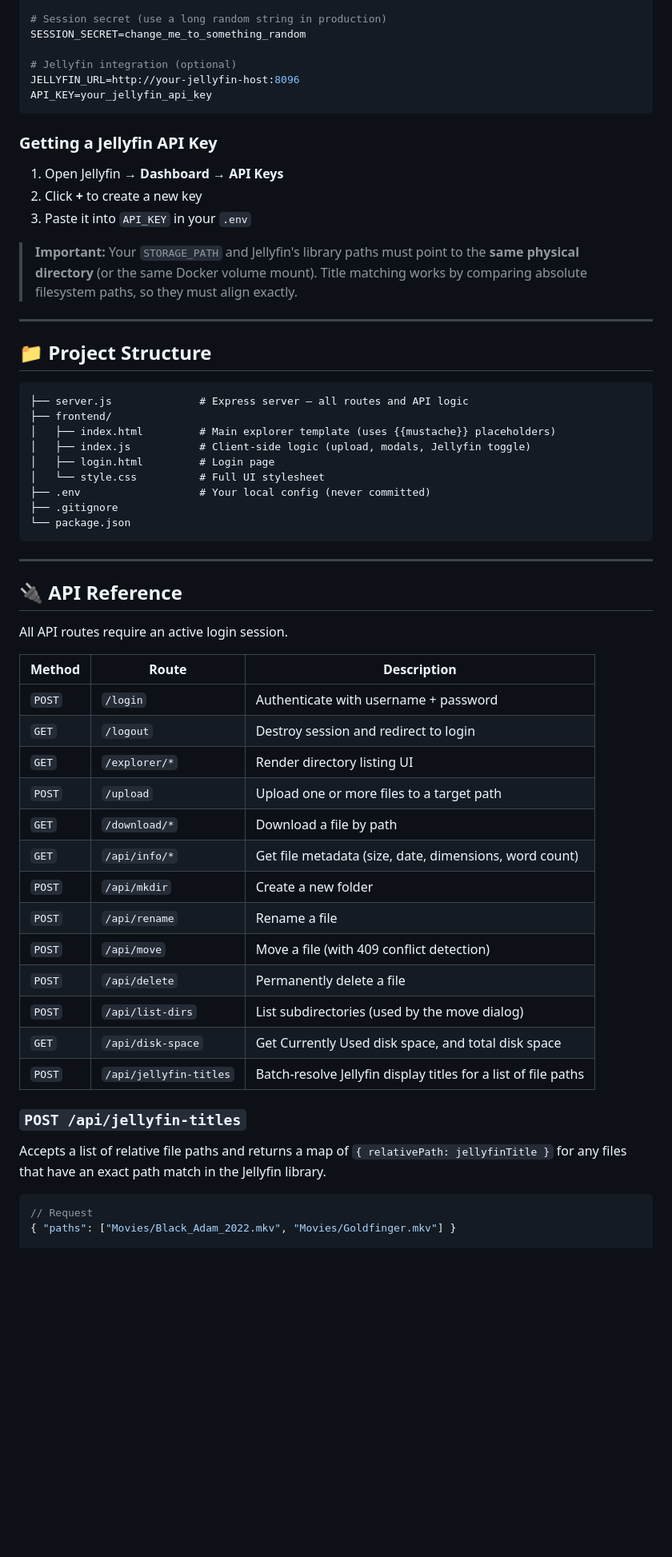
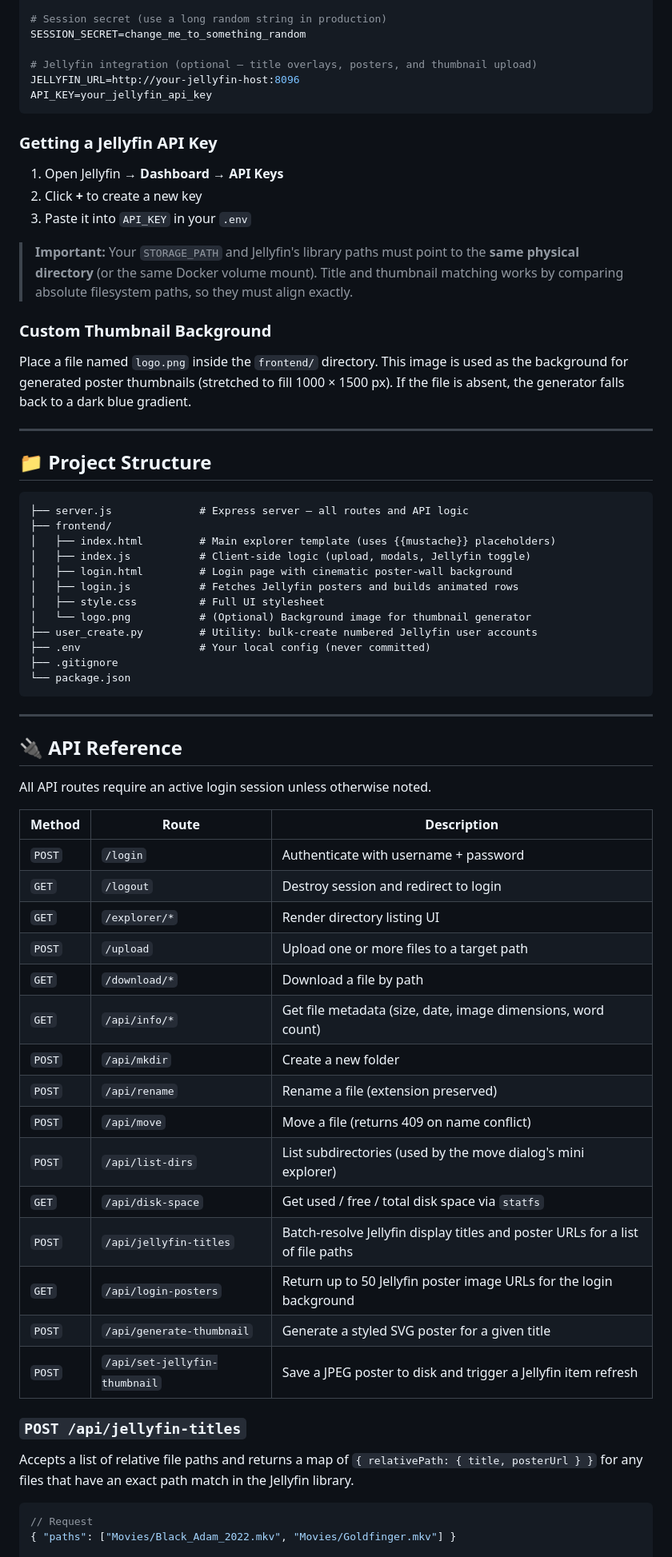
Before and after one commit to pook27/JellyBeans, a Markdown page: README.md, the part around one of its changes. Shown at 80% size. GitHub-like rendering; blank space fills up the shorter version.

````diff
--- a/README.md
+++ b/README.md
@@ -74,7 +107,7 @@ ADMIN_PASS=yourpassword
 # Session secret (use a long random string in production)
 SESSION_SECRET=change_me_to_something_random
 
-# Jellyfin integration (optional)
+# Jellyfin integration (optional — title overlays, posters, and thumbnail upload)
 JELLYFIN_URL=http://your-jellyfin-host:8096
 API_KEY=your_jellyfin_api_key
 ```
@@ -85,7 +118,11 @@ API_KEY=your_jellyfin_api_key
 2. Click **+** to create a new key
 3. Paste it into `API_KEY` in your `.env`
 
-> **Important:** Your `STORAGE_PATH` and Jellyfin's library paths must point to the **same physical directory** (or the same Docker volume mount). Title matching works by comparing absolute filesystem paths, so they must align exactly.
+> **Important:** Your `STORAGE_PATH` and Jellyfin's library paths must point to the **same physical directory** (or the same Docker volume mount). Title and thumbnail matching works by comparing absolute filesystem paths, so they must align exactly.
+
+### Custom Thumbnail Background
+
+Place a file named `logo.png` inside the `frontend/` directory. This image is used as the background for generated poster thumbnails (stretched to fill 1000 × 1500 px). If the file is absent, the generator falls back to a dark blue gradient.
 
 ---
 
@@ -96,8 +133,11 @@ API_KEY=your_jellyfin_api_key
 ├── frontend/
 │   ├── index.html         # Main explorer template (uses {{mustache}} placeholders)
 │   ├── index.js           # Client-side logic (upload, modals, Jellyfin toggle)
-│   ├── login.html         # Login page
-│   └── style.css          # Full UI stylesheet
+│   ├── login.html         # Login page with cinematic poster-wall background
+│   ├── login.js           # Fetches Jellyfin posters and builds animated rows
+│   ├── style.css          # Full UI stylesheet
+│   └── logo.png           # (Optional) Background image for thumbnail generator
+├── user_create.py         # Utility: bulk-create numbered Jellyfin user accounts
 ├── .env                   # Your local config (never committed)
 ├── .gitignore
 └── package.json
@@ -107,7 +147,7 @@ API_KEY=your_jellyfin_api_key
 
 ## 🔌 API Reference
 
-All API routes require an active login session.
+All API routes require an active login session unless otherwise noted.
 
 | Method | Route | Description |
 |--------|-------|-------------|
@@ -116,19 +156,20 @@ All API routes require an active login session.
 | `GET` | `/explorer/*` | Render directory listing UI |
 | `POST` | `/upload` | Upload one or more files to a target path |
 | `GET` | `/download/*` | Download a file by path |
-| `GET` | `/api/info/*` | Get file metadata (size, date, dimensions, word count) |
+| `GET` | `/api/info/*` | Get file metadata (size, date, image dimensions, word count) |
 | `POST` | `/api/mkdir` | Create a new folder |
-| `POST` | `/api/rename` | Rename a file |
-| `POST` | `/api/move` | Move a file (with 409 conflict detection) |
-| `POST` | `/api/delete` | Permanently delete a file |
-| `POST` | `/api/list-dirs` | List subdirectories (used by the move dialog) |
-| `GET` | `/api/disk-space` | Get Currently Used disk space, and total disk space |
-| `POST` | `/api/jellyfin-titles` | Batch-resolve Jellyfin display titles for a list of file paths |
-
+| `POST` | `/api/rename` | Rename a file (extension preserved) |
+| `POST` | `/api/move` | Move a file (returns 409 on name conflict) |
+| `POST` | `/api/list-dirs` | List subdirectories (used by the move dialog's mini explorer) |
+| `GET` | `/api/disk-space` | Get used / free / total disk space via `statfs` |
+| `POST` | `/api/jellyfin-titles` | Batch-resolve Jellyfin display titles and poster URLs for a list of file paths |
+| `GET` | `/api/login-posters` | Return up to 50 Jellyfin poster image URLs for the login background |
+| `POST` | `/api/generate-thumbnail` | Generate a styled SVG poster for a given title |
+| `POST` | `/api/set-jellyfin-thumbnail` | Save a JPEG poster to disk and trigger a Jellyfin item refresh |
 
 ### `POST /api/jellyfin-titles`
 
-Accepts a list of relative file paths and returns a map of `{ relativePath: jellyfinTitle }` for any files that have an exact path match in the Jellyfin library.
+Accepts a list of relative file paths and returns a map of `{ relativePath: { title, posterUrl } }` for any files that have an exact path match in the Jellyfin library.
 
 ```json
 // Request
````
Also changed, not shown: other parts of README.md (+83 -21 lines).
